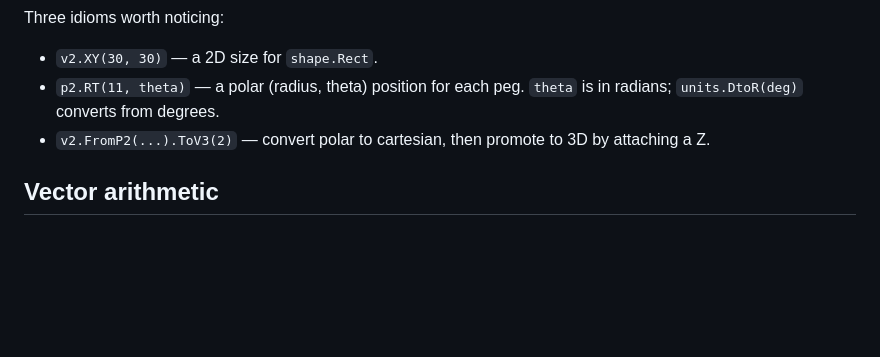
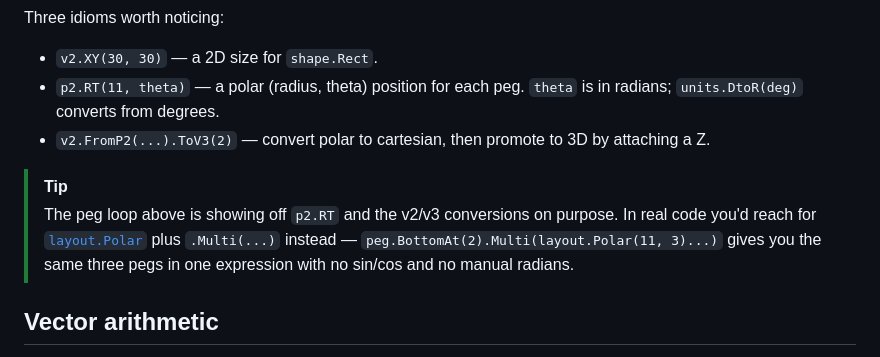
Before and after one commit to snowbldr/fluent-sdfx, a Markdown page: docs/content/vectors-types.md, the part around the change. GitHub-like rendering; blank space fills up the shorter version.

Commit message:
add note about using layout.Polar and Multi to vec example

```diff
--- a/docs/content/vectors-types.md
+++ b/docs/content/vectors-types.md
@@ -93,6 +93,9 @@ Three idioms worth noticing:
 - `p2.RT(11, theta)` — a polar (radius, theta) position for each peg. `theta` is in radians; `units.DtoR(deg)` converts from degrees.
 - `v2.FromP2(...).ToV3(2)` — convert polar to cartesian, then promote to 3D by attaching a Z.
 
+> [!TIP]
+> The peg loop above is showing off `p2.RT` and the v2/v3 conversions on purpose. In real code you'd reach for [`layout.Polar`](/positioning/) plus `.Multi(...)` instead — `peg.BottomAt(2).Multi(layout.Polar(11, 3)...)` gives you the same three pegs in one expression with no sin/cos and no manual radians.
+
 ## Vector arithmetic
 
 Each vec type carries a small toolbox: `.Add(b)`, `.Sub(b)`, `.Scale(k)`, `.Length()`, `.Normalize()`, `.Dot(b)`, `.Cross(b)`, etc. Useful for mid-build calculations:
```
